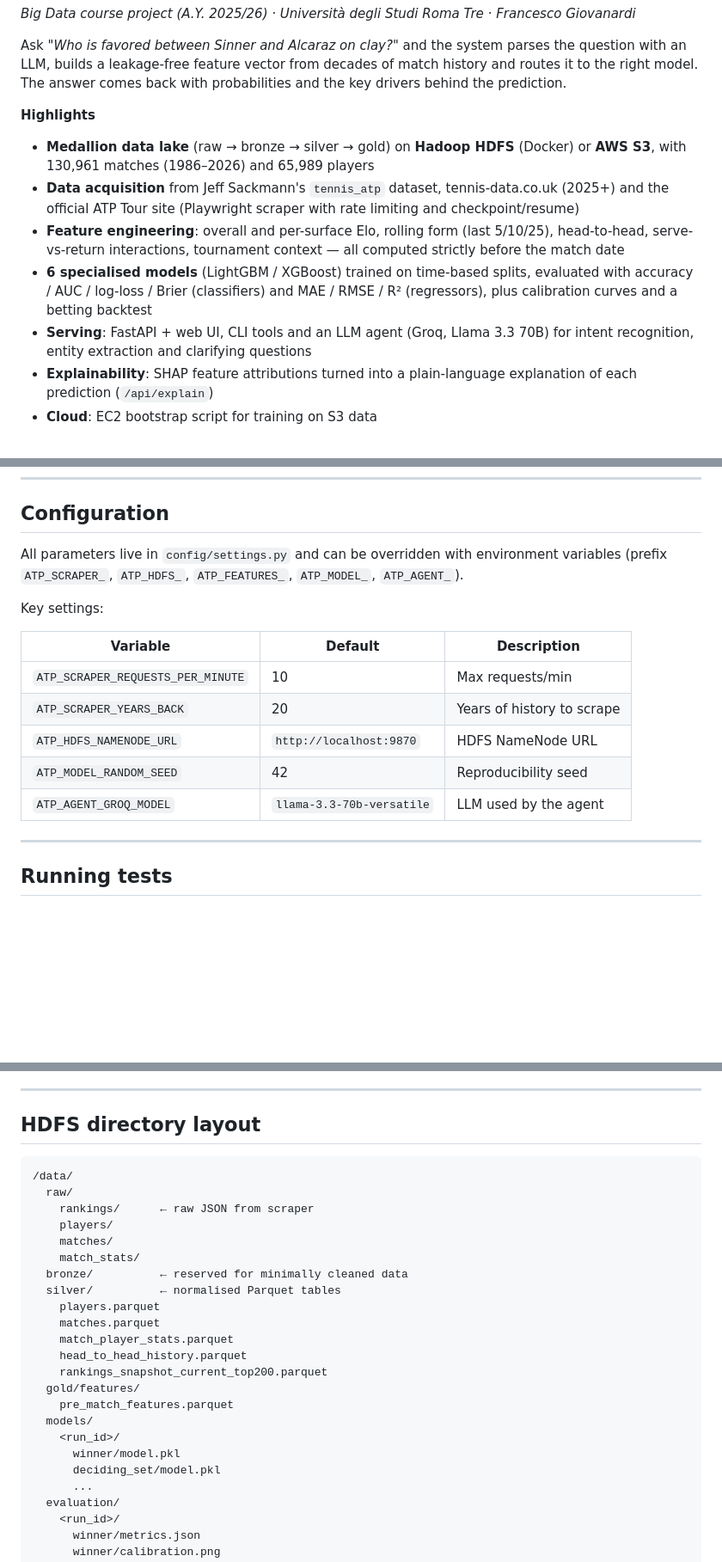
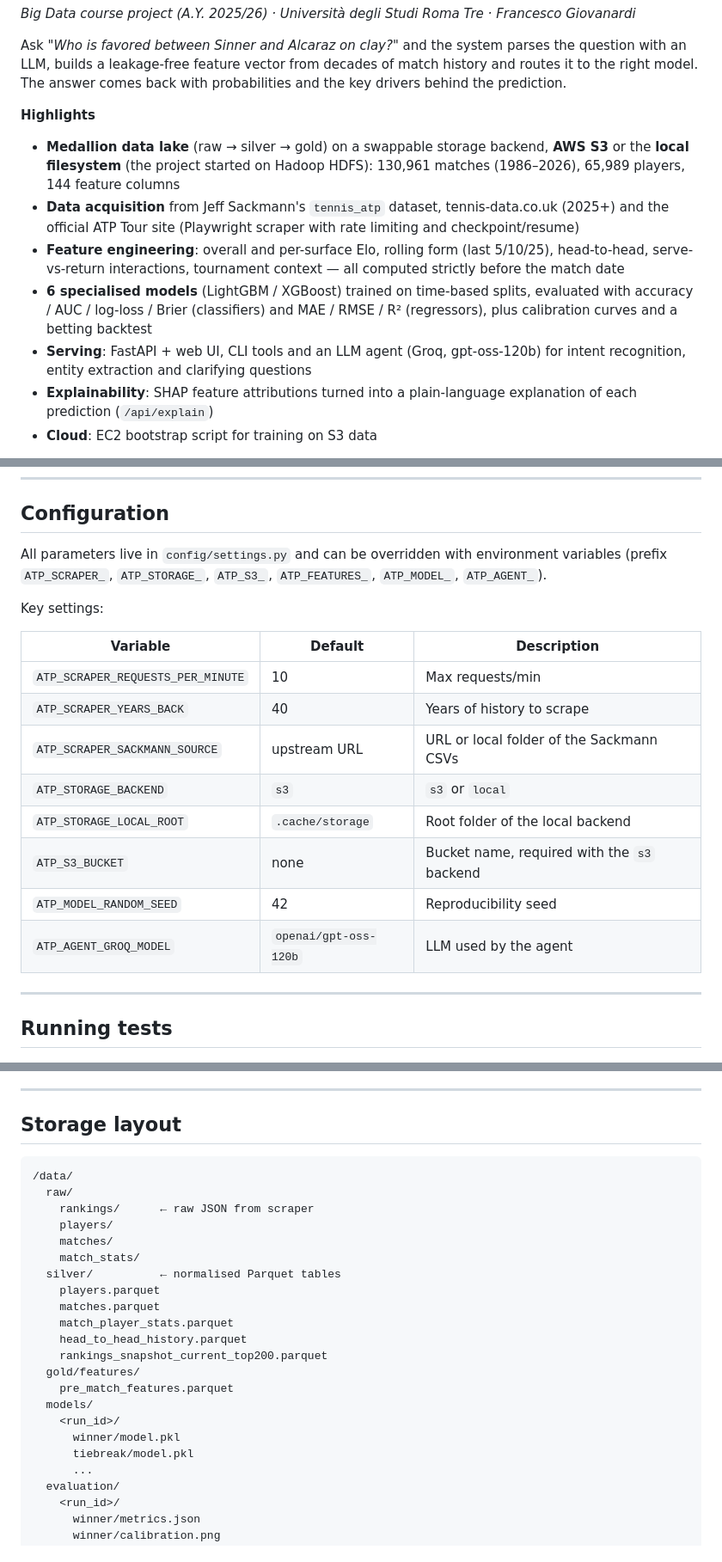
Before and after one commit to fragiovis/ATP-oracle, a Markdown page: README.md, 3 parts joined by grey strips. Shown at 86% size. Drawn GitHub-style; blank space fills up the shorter version.

````diff
--- a/README.md
+++ b/README.md
@@ -7,11 +7,11 @@
 Ask *"Who is favored between Sinner and Alcaraz on clay?"* and the system parses the question with an LLM, builds a leakage-free feature vector from decades of match history and routes it to the right model. The answer comes back with probabilities and the key drivers behind the prediction.
 
 **Highlights**
-- **Medallion data lake** (raw → bronze → silver → gold) on **Hadoop HDFS** (Docker) or **AWS S3**, with 130,961 matches (1986–2026) and 65,989 players
+- **Medallion data lake** (raw → silver → gold) on a swappable storage backend, **AWS S3** or the **local filesystem** (the project started on Hadoop HDFS): 130,961 matches (1986–2026), 65,989 players, 144 feature columns
 - **Data acquisition** from Jeff Sackmann's `tennis_atp` dataset, tennis-data.co.uk (2025+) and the official ATP Tour site (Playwright scraper with rate limiting and checkpoint/resume)
 - **Feature engineering**: overall and per-surface Elo, rolling form (last 5/10/25), head-to-head, serve-vs-return interactions, tournament context — all computed strictly before the match date
 - **6 specialised models** (LightGBM / XGBoost) trained on time-based splits, evaluated with accuracy / AUC / log-loss / Brier (classifiers) and MAE / RMSE / R² (regressors), plus calibration curves and a betting backtest
-- **Serving**: FastAPI + web UI, CLI tools and an LLM agent (Groq, Llama 3.3 70B) for intent recognition, entity extraction and clarifying questions
+- **Serving**: FastAPI + web UI, CLI tools and an LLM agent (Groq, gpt-oss-120b) for intent recognition, entity extraction and clarifying questions
 - **Explainability**: SHAP feature attributions turned into a plain-language explanation of each prediction (`/api/explain`)
 - **Cloud**: EC2 bootstrap script for training on S3 data
 
@@ -242,7 +259,7 @@ Agent: Which two players are you asking about?
 ## Configuration
 
 All parameters live in `config/settings.py` and can be overridden with
-environment variables (prefix `ATP_SCRAPER_`, `ATP_HDFS_`, `ATP_FEATURES_`,
+environment variables (prefix `ATP_SCRAPER_`, `ATP_STORAGE_`, `ATP_S3_`, `ATP_FEATURES_`,
 `ATP_MODEL_`, `ATP_AGENT_`).
 
 Key settings:
@@ -250,10 +267,13 @@ Key settings:
 | Variable | Default | Description |
 |---|---|---|
 | `ATP_SCRAPER_REQUESTS_PER_MINUTE` | 10 | Max requests/min |
-| `ATP_SCRAPER_YEARS_BACK` | 20 | Years of history to scrape |
-| `ATP_HDFS_NAMENODE_URL` | `http://localhost:9870` | HDFS NameNode URL |
+| `ATP_SCRAPER_YEARS_BACK` | 40 | Years of history to scrape |
+| `ATP_SCRAPER_SACKMANN_SOURCE` | upstream URL | URL or local folder of the Sackmann CSVs |
+| `ATP_STORAGE_BACKEND` | `s3` | `s3` or `local` |
+| `ATP_STORAGE_LOCAL_ROOT` | `.cache/storage` | Root folder of the local backend |
+| `ATP_S3_BUCKET` | none | Bucket name, required with the `s3` backend |
 | `ATP_MODEL_RANDOM_SEED` | 42 | Reproducibility seed |
-| `ATP_AGENT_GROQ_MODEL` | `llama-3.3-70b-versatile` | LLM used by the agent |
+| `ATP_AGENT_GROQ_MODEL` | `openai/gpt-oss-120b` | LLM used by the agent |
 
 ---
 
@@ -274,7 +294,7 @@ Tests cover:
 
 ---
 
-## HDFS directory layout
+## Storage layout
 
 ```
 /data/
@@ -283,7 +303,6 @@ Tests cover:
     players/
     matches/
     match_stats/
-  bronze/          ← reserved for minimally cleaned data
   silver/          ← normalised Parquet tables
     players.parquet
     matches.parquet
@@ -295,7 +314,7 @@ Tests cover:
   models/
     <run_id>/
       winner/model.pkl
-      deciding_set/model.pkl
+      tiebreak/model.pkl
       ...
   evaluation/
     <run_id>/
````
Also changed, not shown: other parts of README.md (+46 -29 lines).
